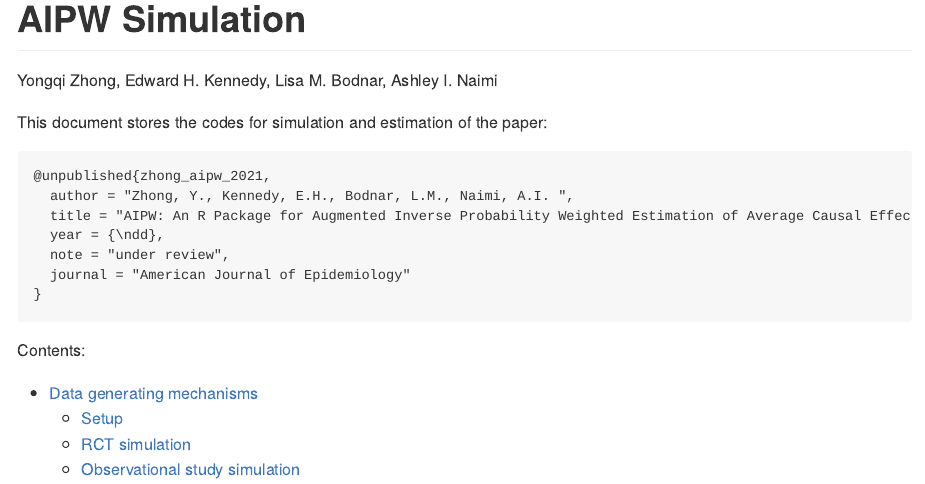
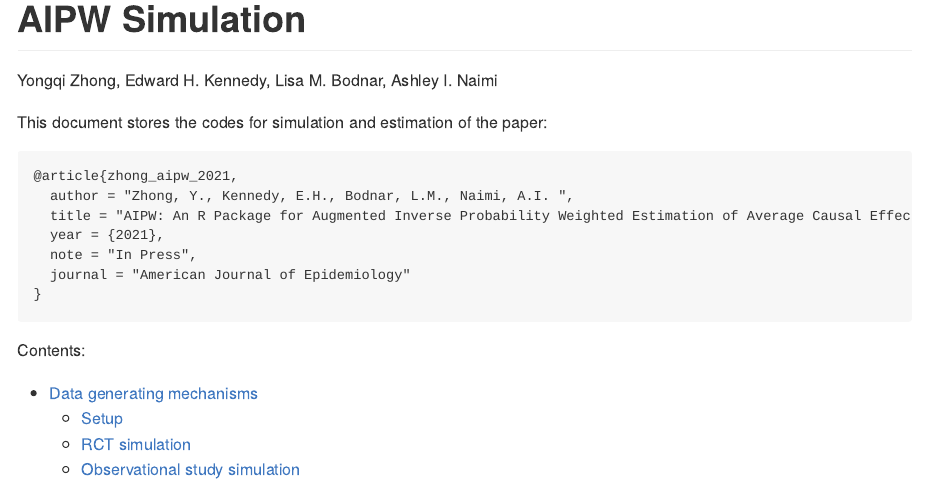
Before and after one commit to yqzhong7/AIPW_Simulation, an R Markdown document (AIPW_simulation.Rmd): the page in a window 1100 px wide, from its top. The pictures show the output file AIPW_simulation.md that the author committed with the source, drawn offline in the style of GitHub; long lines of code are wrapped.

Commit message:
Accepted version

````diff
--- a/AIPW_simulation.Rmd
+++ b/AIPW_simulation.Rmd
@@ -17,11 +17,11 @@ knitr::opts_chunk$set(
 
 This document stores the codes for simulation and estimation of the paper:
 ```
-@unpublished{zhong_aipw_2021,
+@article{zhong_aipw_2021,
   author = "Zhong, Y., Kennedy, E.H., Bodnar, L.M., Naimi, A.I. ",
   title = "AIPW: An R Package for Augmented Inverse Probability Weighted Estimation of Average Causal Effects",
-  year = {\ndd},
-  note = "under review",
+  year = {2021},
+  note = "In Press",
   journal = "American Journal of Epidemiology"
 }
 ```
````
Also changed, not shown: AIPW_simulation.md, README.md.
